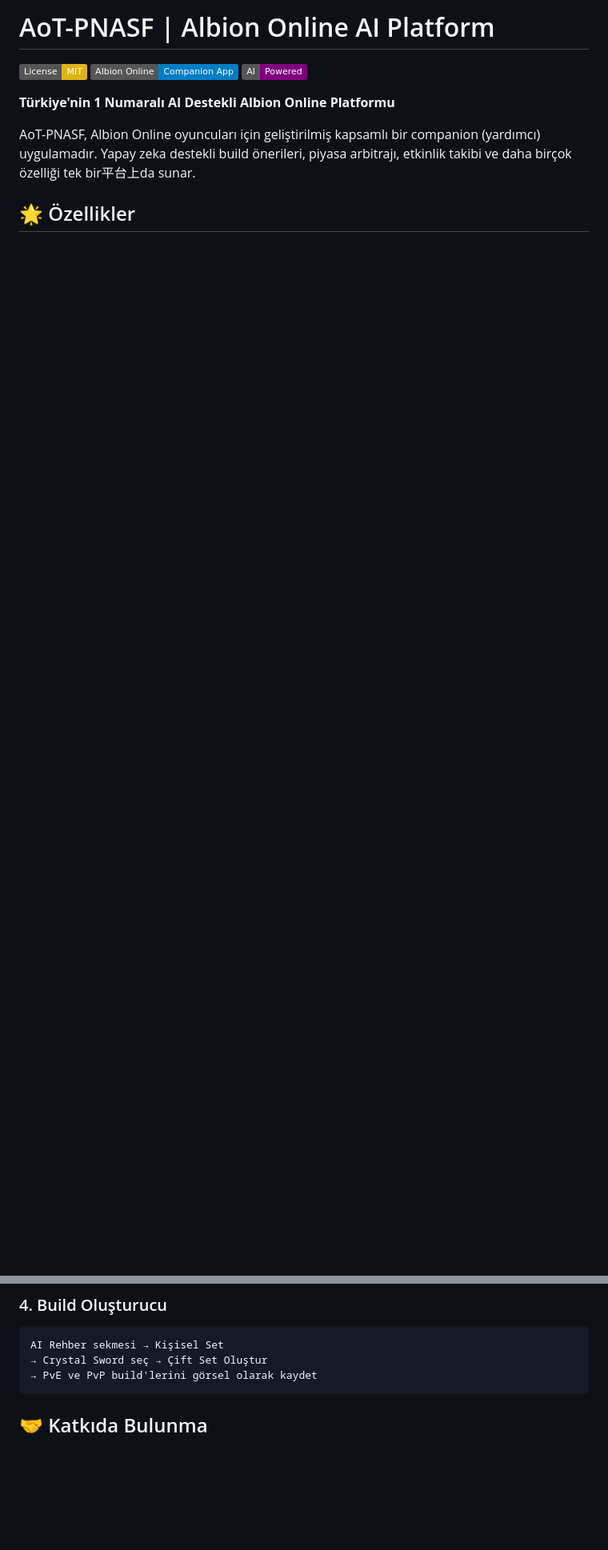
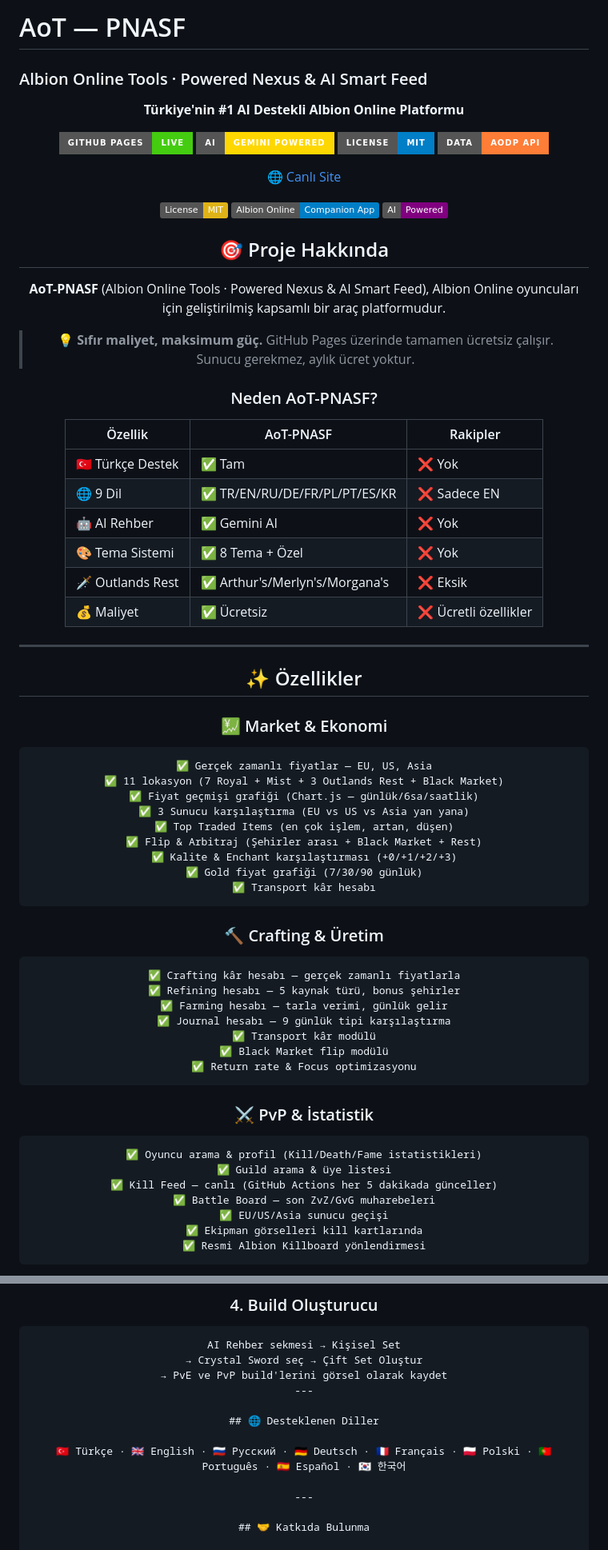
Before and after one commit to CehennemGibiyim/AoTPNASF, a Markdown page: readme.md, 2 parts joined by grey strips. Shown at 80% size. Drawn GitHub-style; badges without logos; blank space fills up the shorter version.

Commit message:
Revise README for AoT-PNASF branding and features
Updated the README to reflect new branding and features of the Albion Online AI platform, including a more detailed description and enhanced feature list.

````diff
--- a/readme.md
+++ b/readme.md
@@ -1,11 +1,74 @@
-# AoT-PNASF | Albion Online AI Platform
+# AoT — PNASF
+### Albion Online Tools · Powered Nexus & AI Smart Feed
+
+<div align="center">
+
+ **Türkiye'nin #1 AI Destekli Albion Online Platformu**
+
+[![GitHub Pages](https://img.shields.io/badge/GitHub%20Pages-Live-brightgreen?style=for-the-badge&logo=github)](https://cehennemgibiyim.github.io/AoTPNASF/)
+[![AI Powered](https://img.shields.io/badge/AI-Gemini%20Powered-gold?style=for-the-badge&logo=google)](https://deepmind.google/technologies/gemini/)
+[![License](https://img.shields.io/badge/License-MIT-blue?style=for-the-badge)](LICENSE)
+[![Data](https://img.shields.io/badge/Data-AODP%20API-orange?style=for-the-badge)](https://www.albion-online-data.com/)
+
+[🌐 Canlı Site](https://cehennemgibiyim.github.io/AoTPNASF/)
 
 [![License: MIT](https://img.shields.io/badge/License-MIT-yellow.svg)](https://opensource.org/licenses/MIT)
 [![Albion Online](https://img.shields.io/badge/Albion%20Online-Companion%20App-blue)](https://albiononline.com/)
 [![AI Powered](https://img.shields.io/badge/AI-Powered-purple)](https://miniapps.ai/)
 
-**Türkiye'nin 1 Numaralı AI Destekli Albion Online Platformu**
+## 🎯 Proje Hakkında
 
-AoT-PNASF, Albion Online oyuncuları için geliştirilmiş kapsamlı bir companion (yardımcı) uygulamadır. Yapay zeka destekli build önerileri, piyasa arbitrajı, etkinlik takibi ve daha birçok özelliği tek bir平台上da sunar.
+**AoT-PNASF** (Albion Online Tools · Powered Nexus & AI Smart Feed), Albion Online oyuncuları için geliştirilmiş kapsamlı bir araç platformudur.
 
-## 🌟 Özellikler
+> 💡 **Sıfır maliyet, maksimum güç.** GitHub Pages üzerinde tamamen ücretsiz çalışır. Sunucu gerekmez, aylık ücret yoktur.
+
+### Neden AoT-PNASF?
+
+| Özellik | AoT-PNASF | Rakipler |
+|---------|-----------|----------|
+| 🇹🇷 Türkçe Destek | ✅ Tam | ❌ Yok |
+| 🌐 9 Dil | ✅ TR/EN/RU/DE/FR/PL/PT/ES/KR | ❌ Sadece EN |
+| 🤖 AI Rehber | ✅ Gemini AI | ❌ Yok |
+| 🎨 Tema Sistemi | ✅ 8 Tema + Özel | ❌ Yok |
+| 🗡️ Outlands Rest | ✅ Arthur's/Merlyn's/Morgana's | ❌ Eksik |
+| 💰 Maliyet | ✅ Ücretsiz | ❌ Ücretli özellikler |
+
+---
+
+## ✨ Özellikler
+
+### 💹 Market & Ekonomi
+```
+✅ Gerçek zamanlı fiyatlar — EU, US, Asia
+✅ 11 lokasyon (7 Royal + Mist + 3 Outlands Rest + Black Market)
+✅ Fiyat geçmişi grafiği (Chart.js — günlük/6sa/saatlik)
+✅ 3 Sunucu karşılaştırma (EU vs US vs Asia yan yana)
+✅ Top Traded Items (en çok işlem, artan, düşen)
+✅ Flip & Arbitraj (Şehirler arası + Black Market + Rest)
+✅ Kalite & Enchant karşılaştırması (+0/+1/+2/+3)
+✅ Gold fiyat grafiği (7/30/90 günlük)
+✅ Transport kâr hesabı
+```
+
+### 🔨 Crafting & Üretim
+```
+✅ Crafting kâr hesabı — gerçek zamanlı fiyatlarla
+✅ Refining hesabı — 5 kaynak türü, bonus şehirler
+✅ Farming hesabı — tarla verimi, günlük gelir
+✅ Journal hesabı — 9 günlük tipi karşılaştırma
+✅ Transport kâr modülü
+✅ Black Market flip modülü
+✅ Return rate & Focus optimizasyonu
+```
+
+### ⚔️ PvP & İstatistik
+```
+✅ Oyuncu arama & profil (Kill/Death/Fame istatistikleri)
+✅ Guild arama & üye listesi
+✅ Kill Feed — canlı (GitHub Actions her 5 dakikada günceller)
+✅ Battle Board — son ZvZ/GvG muharebeleri
+✅ EU/US/Asia sunucu geçişi
+✅ Ekipman görselleri kill kartlarında
+✅ Resmi Albion Killboard yönlendirmesi
+```
+
@@ -210,7 +291,13 @@ Ana Sayfa → Arama çubuğuna oyuncu adı yaz
 AI Rehber sekmesi → Kişisel Set
 → Crystal Sword seç → Çift Set Oluştur
 → PvE ve PvP build'lerini görsel olarak kaydet
-```
+---
+
+## 🌐 Desteklenen Diller
+
+🇹🇷 Türkçe · 🇬🇧 English · 🇷🇺 Русский · 🇩🇪 Deutsch · 🇫🇷 Français · 🇵🇱 Polski · 🇵🇹 Português · 🇪🇸 Español · 🇰🇷 한국어
+
+---
 
 ## 🤝 Katkıda Bulunma
 
````
Also changed, not shown: other parts of readme.md (+18 -0 lines).
